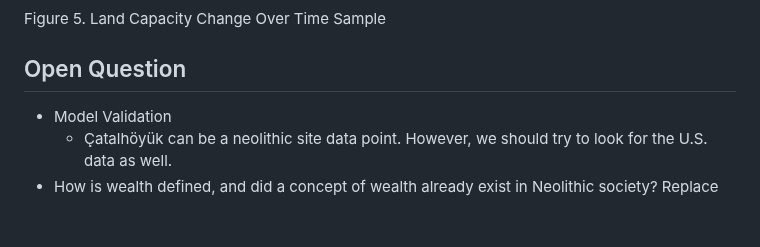
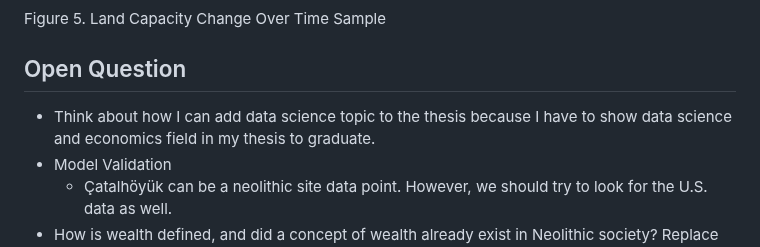
Before and after one commit to yutongliang723/CSH_ABM_2024, a Markdown page: README.md, the part around the change. GitHub-like rendering; blank space fills up the shorter version.

```diff
--- a/README.md
+++ b/README.md
@@ -298,7 +298,7 @@ We have experimented The simulation results for 500 years (500 iterations) are s
  </p>
 
 ## Open Question
-
+- Think about how I can add data science topic to the thesis because I have to show data science and economics field in my thesis to graduate.
 - Model Validation
     - Çatalhöyük can be a neolithic site data point. However, we should try to look for the U.S. data as well.
 - How is wealth defined, and did a concept of wealth already exist in Neolithic society? Replace the Gini coefficient calculation.
```
